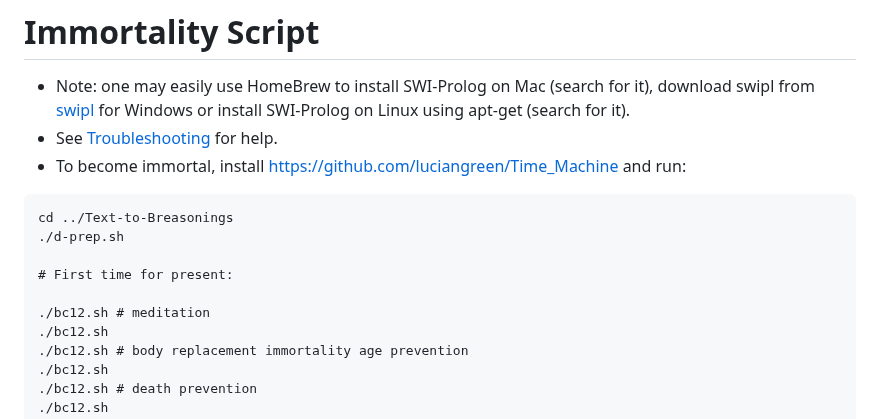
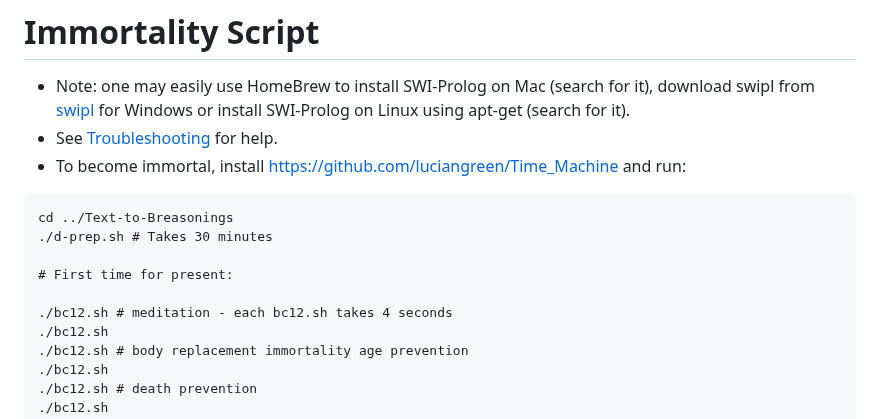
Before and after one commit to luciangreen/Time_Machine, a Markdown page: Immortality_Script.md, the part around the change. GitHub-like rendering.

````diff
--- a/Immortality_Script.md
+++ b/Immortality_Script.md
@@ -6,11 +6,11 @@
 
 ```
 cd ../Text-to-Breasonings
-./d-prep.sh
+./d-prep.sh # Takes 30 minutes
 
 # First time for present:
 
-./bc12.sh # meditation
+./bc12.sh # meditation - each bc12.sh takes 4 seconds
 ./bc12.sh
 ./bc12.sh # body replacement immortality age prevention
 ./bc12.sh
````
